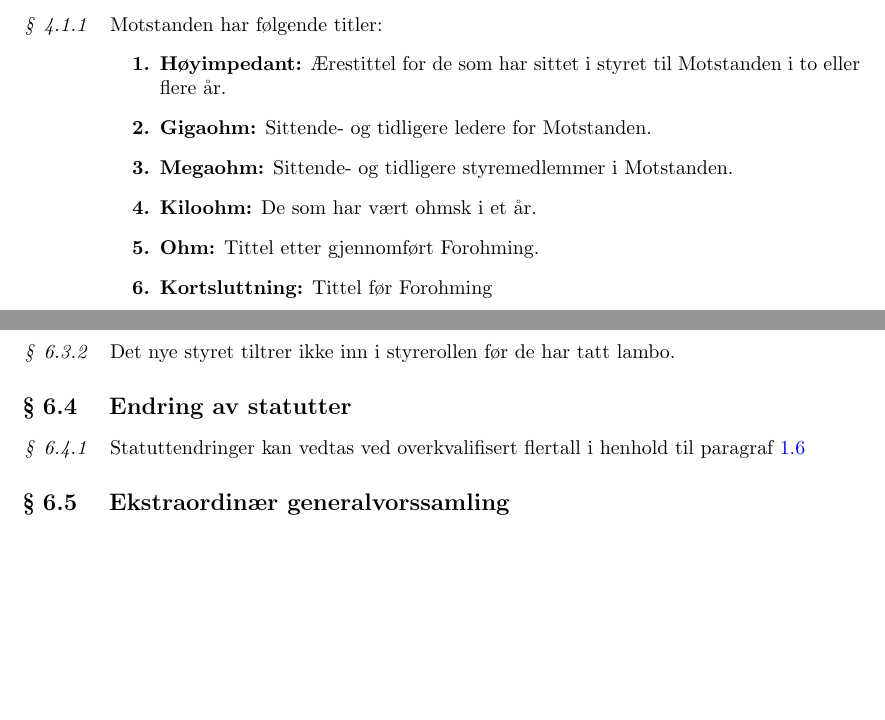
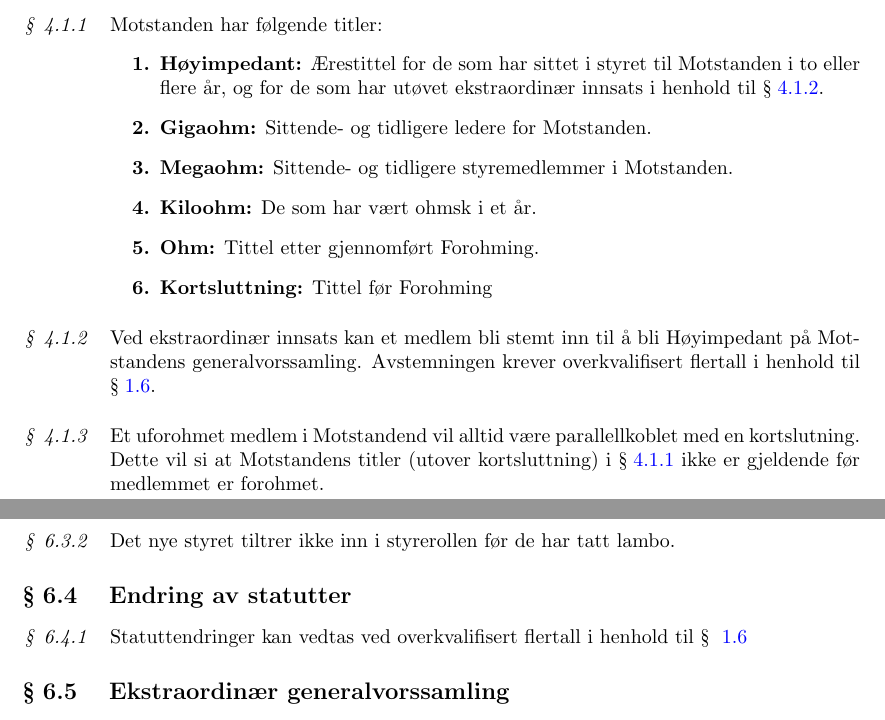
Before and after one commit to Motstanden/motstanden-statutter, a LaTeX document (statutter.tex): two parts of pages 5 and 7 of 7, joined at a grey line, cut so that both start at the same text, the shorter picture padded with empty space. Compiled offline with pdfLaTeX.

Commit message:
Oppdater Motstandens titler

```diff
--- a/statutter.tex
+++ b/statutter.tex
@@ -204,10 +204,10 @@
 
     \section{Organisering}
         \subsection{Motstandens titler}
-            \begin{statute}
+            \begin{statute}[\label{motstandens_titler}]
                 Motstanden har følgende titler:
                 \begin{enumerate}[font = \bfseries]
-                    \item \textbf{Høyimpedant:} Ærestittel for de som har sittet i styret til Motstanden i to eller flere år.
+                    \item \textbf{Høyimpedant:} Ærestittel for de som har sittet i styret til Motstanden i to eller flere år, og for de som har utøvet ekstraordinær innsats i henhold til \S\hspace{3pt}\ref{stemt_til_høyimpedant}.
                     \item \textbf{Gigaohm:} Sittende- og tidligere ledere for Motstanden.
                     \item \textbf{Megaohm:} Sittende- og tidligere styremedlemmer i Motstanden.
                     \item \textbf{Kiloohm:} De som har vært ohmsk i et år.
@@ -215,6 +215,12 @@
                     \item \textbf{Kortsluttning:} Tittel før Forohming
                 \end{enumerate}
             \end{statute}
+            \begin{statute}[\label{stemt_til_høyimpedant}]
+            	Ved ekstraordinær innsats kan et medlem bli stemt inn til å bli Høyimpedant på Motstandens generalvorssamling. Avstemningen krever overkvalifisert flertall i henhold til \S\hspace{3pt}\ref{overkvalifisert_flertall}.
+            \end{statute}
+        	\begin{statute}
+        		Et uforohmet medlem i Motstandend vil alltid være parallellkoblet med en kortslutning. Dette vil si at Motstandens titler (utover kortsluttning) i \S\hspace{3pt}\ref{motstandens_titler} ikke er gjeldende før medlemmet er forohmet.
+        	\end{statute}
 
         \subsection{Forohmingen}
              \begin{statute}
@@ -283,7 +289,7 @@
             \end{statute}
         \subsection{Endring av statutter}
             \begin{statute}
-                Statuttendringer kan vedtas ved overkvalifisert flertall i henhold til paragraf  \ref{overkvalifisert_flertall}
+                Statuttendringer kan vedtas ved overkvalifisert flertall i henhold til \S\hspace{3pt}  \ref{overkvalifisert_flertall}
             \end{statute}
 
         \subsection{Ekstraordinær generalvorssamling}
```
Also changed, not shown: statutter.pdf.
